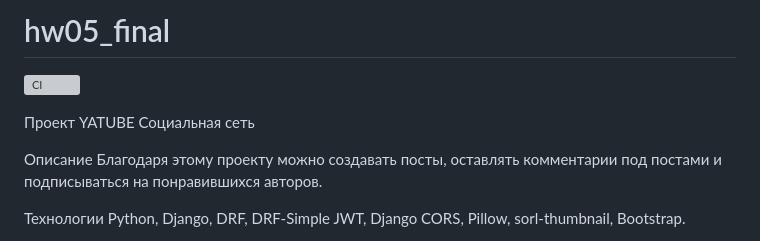
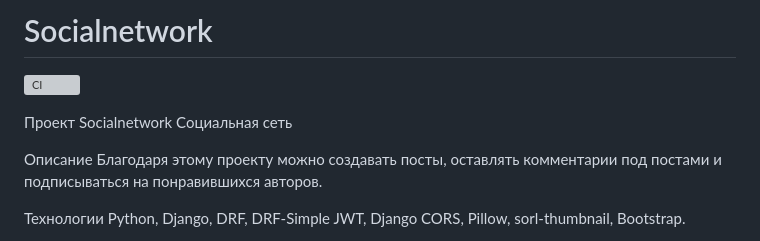
Before and after one commit to Imwisagist/Socialnetwork, a Markdown page: README.md, the part around one of its changes. Drawn GitHub-style; grey boxes are pictures that could not be loaded.

```diff
--- a/README.md
+++ b/README.md
@@ -1,2 +1,2 @@
-# hw05_final
+# Socialnetwork
 
@@ -4,5 +4,5 @@
 
-Проект YATUBE
+Проект Socialnetwork
 Социальная сеть
 
 Описание
```
Also changed, not shown: other parts of README.md (+1 -1 lines).
